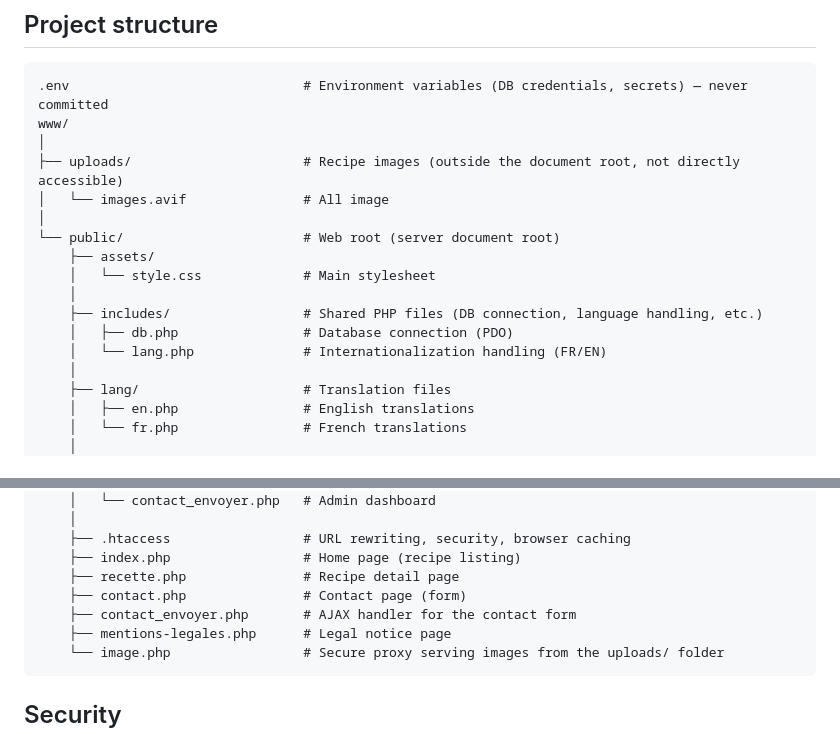
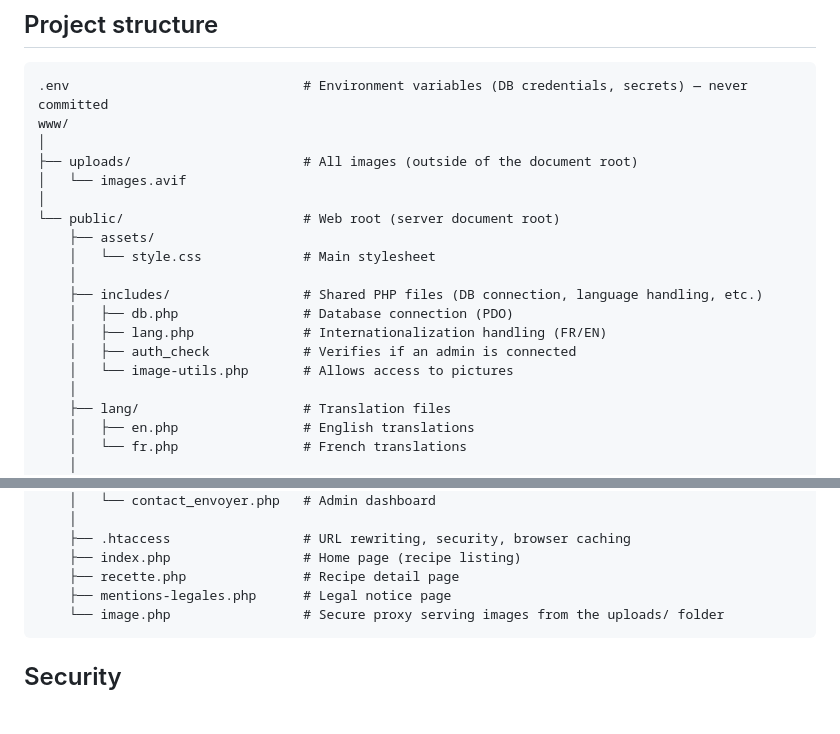
Before and after one commit to UnsoberDriver/Home-Kitchen-Club, a Markdown page: README.md, 2 parts joined by grey strips. Drawn GitHub-style; blank space fills up the shorter version.

````diff
--- a/README.md
+++ b/README.md
@@ -22,8 +22,8 @@ Native PHP, MySQL/PDO, vanilla HTML/CSS/JS. No framework, no build tool. Images
 .env                              # Environment variables (DB credentials, secrets) — never committed
 www/
 │
-├── uploads/                      # Recipe images (outside the document root, not directly accessible)
-│   └── images.avif               # All image
+├── uploads/                      # All images (outside of the document root)
+│   └── images.avif
 │
 └── public/                       # Web root (server document root)
     ├── assets/
@@ -31,7 +31,9 @@ www/
     │
     ├── includes/                 # Shared PHP files (DB connection, language handling, etc.)
     │   ├── db.php                # Database connection (PDO)
-    │   └── lang.php              # Internationalization handling (FR/EN)
+    │   ├── lang.php              # Internationalization handling (FR/EN)
+    │   ├── auth_check            # Verifies if an admin is connected
+    │   └── image-utils.php       # Allows access to pictures
     │
     ├── lang/                     # Translation files
     │   ├── en.php                # English translations
@@ -54,8 +56,6 @@ www/
     ├── .htaccess                 # URL rewriting, security, browser caching
     ├── index.php                 # Home page (recipe listing)
     ├── recette.php               # Recipe detail page
-    ├── contact.php               # Contact page (form)
-    ├── contact_envoyer.php       # AJAX handler for the contact form
     ├── mentions-legales.php      # Legal notice page
     └── image.php                 # Secure proxy serving images from the uploads/ folder
 ```
````
